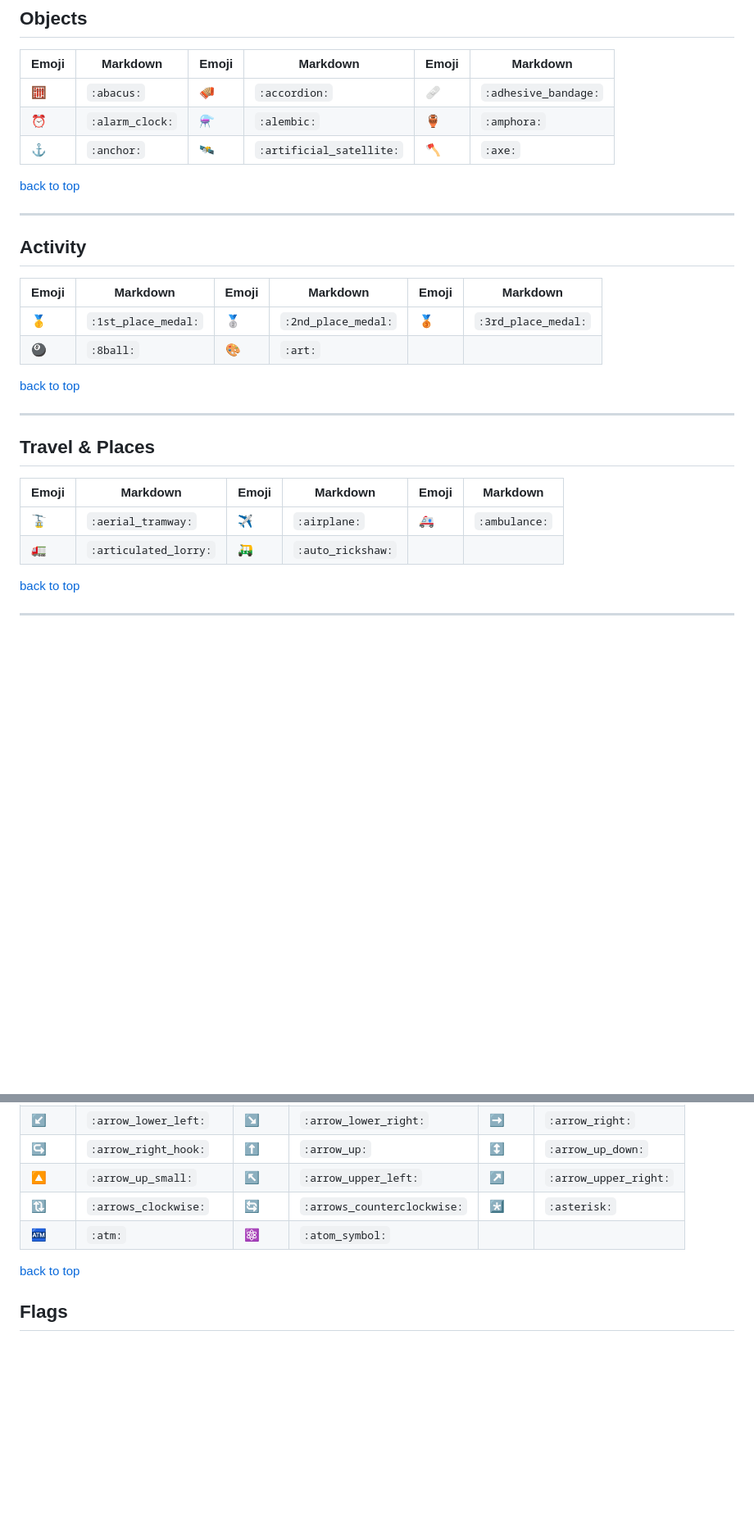
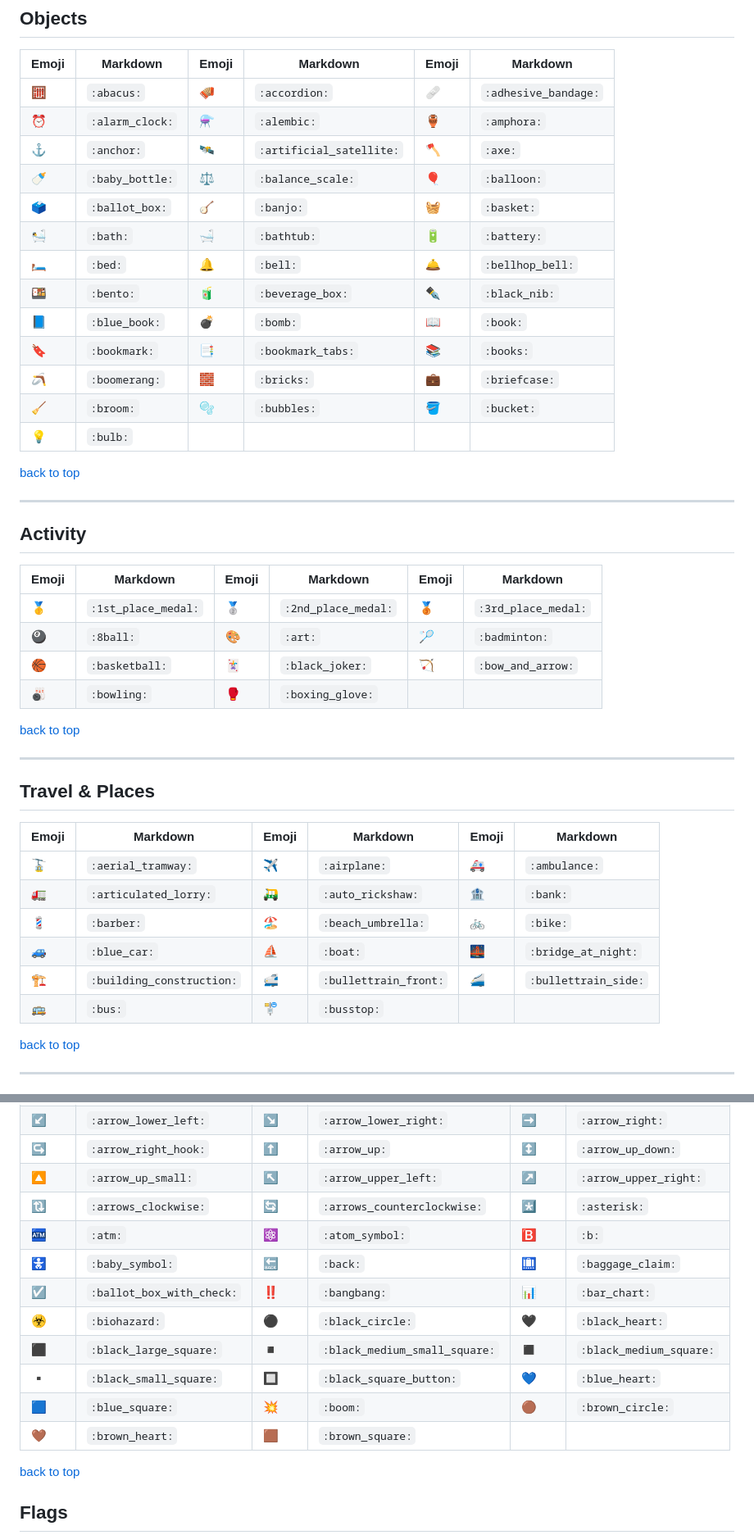
Before and after one commit to krauseannelize/notes-markdown, a Markdown page: emoji-markdown.md, 2 parts joined by grey strips. Shown at 82% size. GitHub-like rendering; blank space fills up the shorter version.

```diff
--- a/emoji-markdown.md
+++ b/emoji-markdown.md
@@ -77,6 +101,16 @@ ___
 | :abacus: | `:abacus:` | :accordion: | `:accordion:` | :adhesive_bandage: | `:adhesive_bandage:` |
 | :alarm_clock: | `:alarm_clock:` | :alembic: | `:alembic:` | :amphora: | `:amphora:` |
 | :anchor: | `:anchor:` | :artificial_satellite: | `:artificial_satellite:` | :axe: | `:axe:` |
+| :baby_bottle: | `:baby_bottle:` | :balance_scale: | `:balance_scale:` | :balloon: | `:balloon:` |
+| :ballot_box: | `:ballot_box:` | :banjo: | `:banjo:` | :basket: | `:basket:` |
+| :bath: | `:bath:` | :bathtub: | `:bathtub:` | :battery: | `:battery:` |
+| :bed: | `:bed:` | :bell: | `:bell:` | :bellhop_bell: | `:bellhop_bell:` |
+| :bento: | `:bento:` | :beverage_box: | `:beverage_box:` | :black_nib: | `:black_nib:` |
+| :blue_book: | `:blue_book:` | :bomb: | `:bomb:` | :book: | `:book:` |
+| :bookmark: | `:bookmark:` | :bookmark_tabs: | `:bookmark_tabs:` | :books: | `:books:` |
+| :boomerang: | `:boomerang:` | :bricks: | `:bricks:` | :briefcase: | `:briefcase:` |
+| :broom: | `:broom:` | :bubbles: | `:bubbles:` | :bucket: | `:bucket:` |
+| :bulb: | `:bulb:` |
 
 [back to top](#emoji-markdown)
 
@@ -87,7 +121,9 @@ ___
 | Emoji | Markdown | Emoji | Markdown | Emoji | Markdown |
 | --- | --- | --- | --- | --- | --- |
 | :1st_place_medal: | `:1st_place_medal:` | :2nd_place_medal: | `:2nd_place_medal:` | :3rd_place_medal: | `:3rd_place_medal:` |
-| :8ball: | `:8ball:` | :art: | `:art:` |
+| :8ball: | `:8ball:` | :art: | `:art:` | :badminton: | `:badminton:` | :baseball: | `:baseball:` |
+| :basketball: | `:basketball:` | :black_joker: | `:black_joker:` | :bow_and_arrow: | `:bow_and_arrow:` |
+| :bowling: | `:bowling:` | :boxing_glove: | `:boxing_glove:` |
 
 [back to top](#emoji-markdown)
 
@@ -98,7 +134,11 @@ ___
 | Emoji | Markdown | Emoji | Markdown | Emoji | Markdown |
 | --- | --- | --- | --- | --- | --- |
 | :aerial_tramway: | `:aerial_tramway:` | :airplane: | `:airplane:` | :ambulance: | `:ambulance:` |
-| :articulated_lorry: | `:articulated_lorry:` | :auto_rickshaw: | `:auto_rickshaw:` |
+| :articulated_lorry: | `:articulated_lorry:` | :auto_rickshaw: | `:auto_rickshaw:` | :bank: | `:bank:` |
+| :barber: | `:barber:` | :beach_umbrella: | `:beach_umbrella:` | :bike: | `:bike:` |
+| :blue_car: | `:blue_car:` | :boat: | `:boat:` | :bridge_at_night: | `:bridge_at_night:` |
+| :building_construction: | `:building_construction:` | :bullettrain_front: | `:bullettrain_front:` | :bullettrain_side: | `:bullettrain_side:` |
+| :bus: | `:bus:` | :busstop: | `:busstop:` |
 
 [back to top](#emoji-markdown)
 
@@ -117,7 +157,14 @@ ___
 | :arrow_right_hook: | `:arrow_right_hook:` | :arrow_up: | `:arrow_up:` | :arrow_up_down: | `:arrow_up_down:` |
 | :arrow_up_small: | `:arrow_up_small:` | :arrow_upper_left: | `:arrow_upper_left:` | :arrow_upper_right: | `:arrow_upper_right:` |
 | :arrows_clockwise: | `:arrows_clockwise:` | :arrows_counterclockwise: | `:arrows_counterclockwise:` | :asterisk: | `:asterisk:` |
-| :atm: | `:atm:` | :atom_symbol: | `:atom_symbol:` |
+| :atm: | `:atm:` | :atom_symbol: | `:atom_symbol:` | :b: | `:b:` |
+| :baby_symbol: | `:baby_symbol:` | :back: | `:back:` | :baggage_claim: | `:baggage_claim:` |
+| :ballot_box_with_check: | `:ballot_box_with_check:` | :bangbang: | `:bangbang:` | :bar_chart: | `:bar_chart:` |
+| :biohazard: | `:biohazard:` | :black_circle: | `:black_circle:` | :black_heart: | `:black_heart:` |
+| :black_large_square: | `:black_large_square:` | :black_medium_small_square: | `:black_medium_small_square:` | :black_medium_square: | `:black_medium_square:` |
+| :black_small_square: | `:black_small_square:` | :black_square_button: | `:black_square_button:` | :blue_heart: | `:blue_heart:` |
+| :blue_square: | `:blue_square:` | :boom: | `:boom:` | :brown_circle: | `:brown_circle:` |
+| :brown_heart: | `:brown_heart:` | :brown_square: | `:brown_square:` |
 
 [back to top](#emoji-markdown)
 
```
Also changed, not shown: other parts of emoji-markdown.md (+41 -8 lines).
